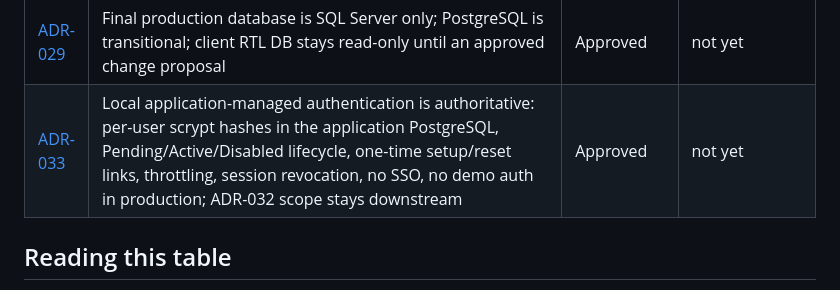
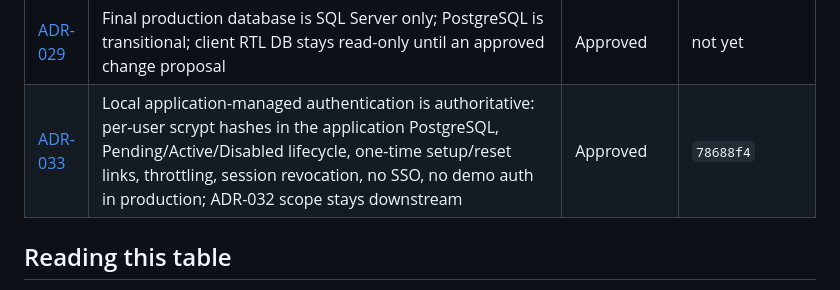
Before and after one commit to Joseph5157/latestone, a Markdown page: docs/context/DECISION_INDEX.md, the part around the change. Drawn GitHub-style.

```diff
--- a/docs/context/DECISION_INDEX.md
+++ b/docs/context/DECISION_INDEX.md
@@ -45,7 +45,7 @@ either "approved" means "built" or "not yet" means "undecided."
 | [ADR-027](../decisions/ADR-027-device-page-alarm-history.md) | Device page shows the RTL's own alarms as chart markers, a read-only alarm history list, and shaded "No readings" gaps (> 4 × the RTL's median spacing in the window); Administrators and Technicians only; no new query | Approved | `6bbf26c` |
 | [ADR-028](../decisions/ADR-028-ring-gauges-for-part-of-whole-counts.md) | Ring/donut gauges allowed only for part-of-whole counts (RTLs working, problems by kind); no needle/speedometer dials, no full pies, no single-value gauges; ADR-026 tones, CSS conic-gradient | Approved | `7973853` |
 | [ADR-029](../decisions/ADR-029-sql-server-only-target-architecture.md) | Final production database is SQL Server only; PostgreSQL is transitional; client RTL DB stays read-only until an approved change proposal | Approved | not yet |
-| [ADR-033](../decisions/ADR-033-local-application-authentication-is-authoritative.md) | Local application-managed authentication is authoritative: per-user scrypt hashes in the application PostgreSQL, Pending/Active/Disabled lifecycle, one-time setup/reset links, throttling, session revocation, no SSO, no demo auth in production; ADR-032 scope stays downstream | Approved | not yet |
+| [ADR-033](../decisions/ADR-033-local-application-authentication-is-authoritative.md) | Local application-managed authentication is authoritative: per-user scrypt hashes in the application PostgreSQL, Pending/Active/Disabled lifecycle, one-time setup/reset links, throttling, session revocation, no SSO, no demo auth in production; ADR-032 scope stays downstream | Approved | `78688f4` |
 
 ## Reading this table
 
```
Also changed, not shown: docs/context/CURRENT_STATE.md (+10 -58 lines), docs/decisions/ADR-033-local-application-authentication-is-authoritative.md (+1 -1 lines).
